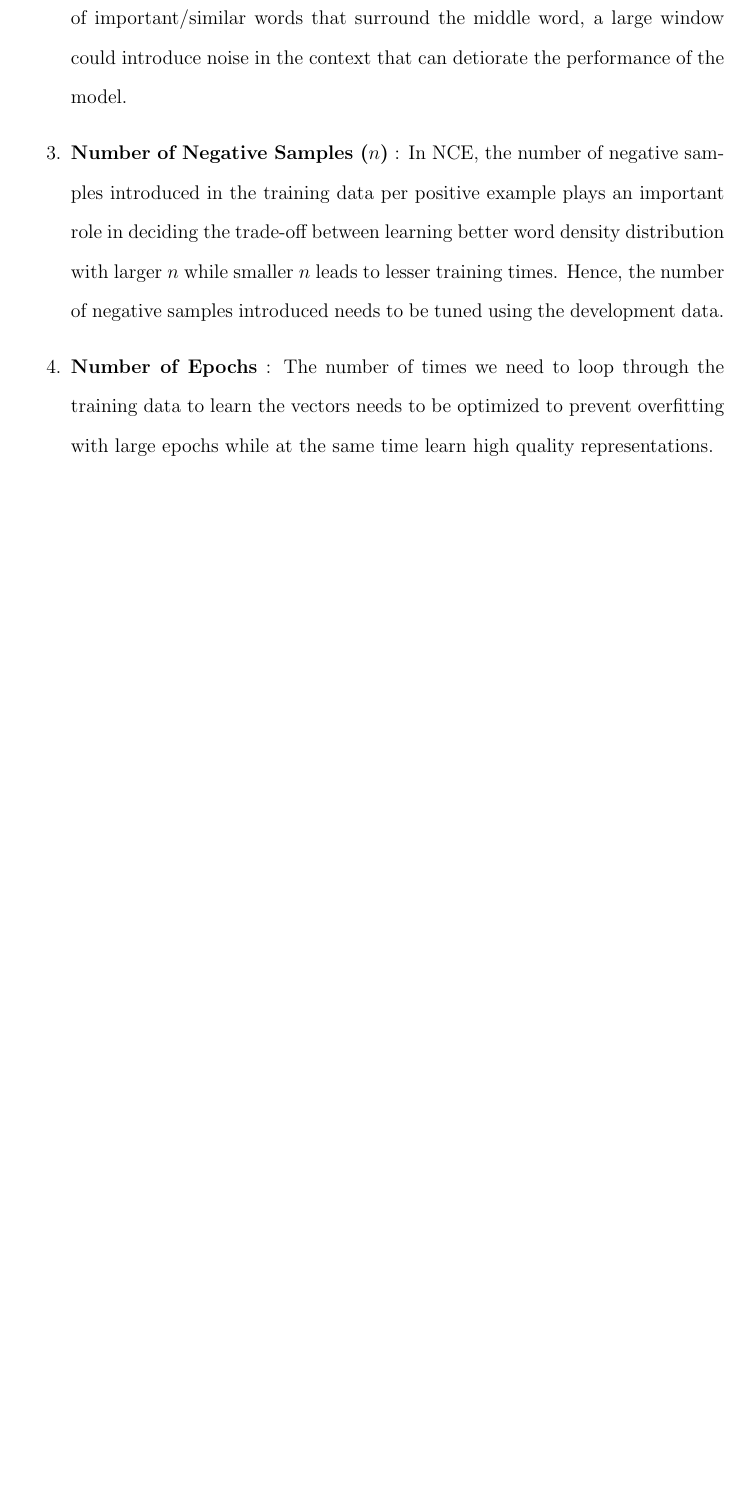
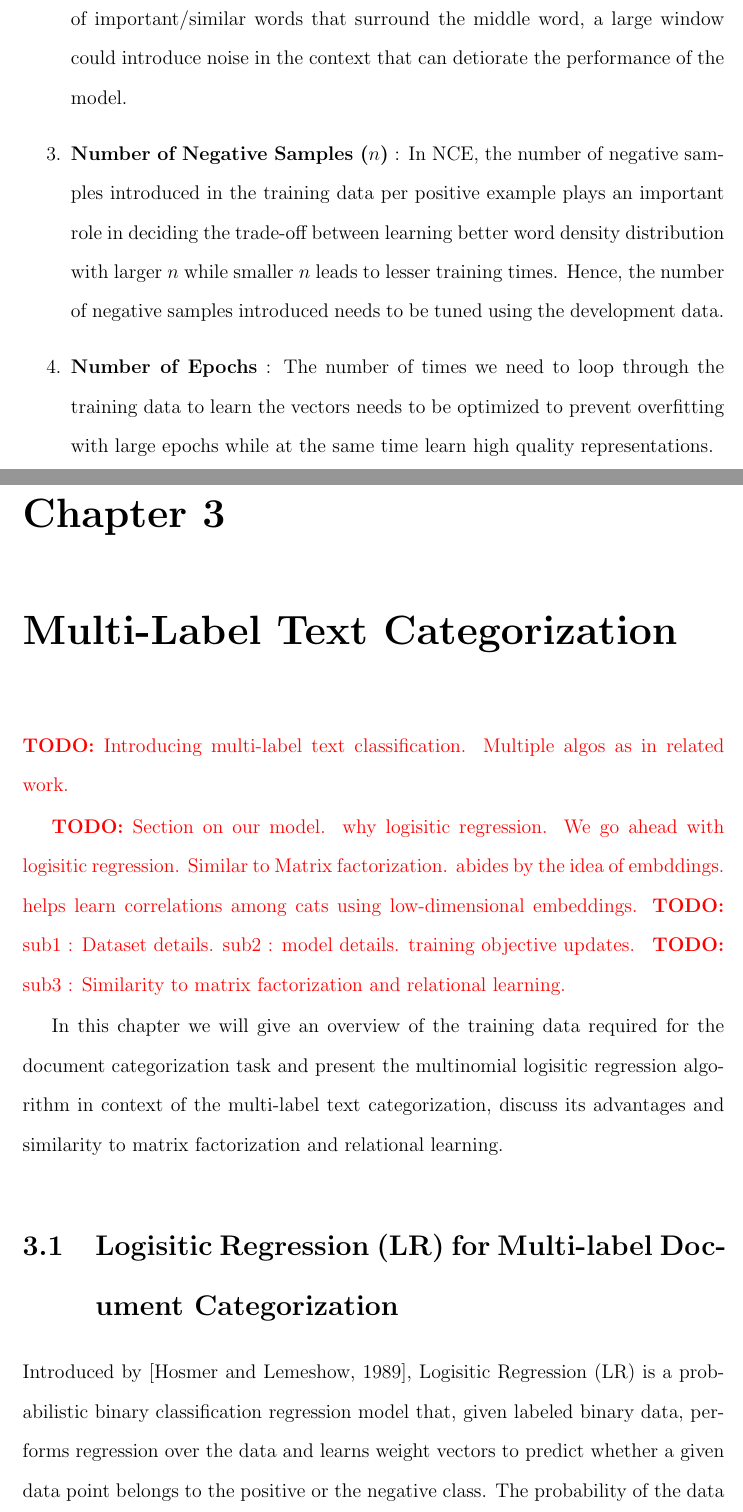
Before and after one commit to nitishgupta/document-representations, a LaTeX thesis (thesis-nitish/thesis.tex, which reads thesis-nitish/TextCategorization.tex): part of page 45 of 50 before the commit and two parts of pages 45 and 47 of 54 after it, the two joined at a grey line, cut so that both start at the same text, the shorter picture padded with empty space. Compiled offline with pdfLaTeX.

Commit message:
Started Chap on ML Text Classification. Completed training data section

```diff
--- /dev/null
+++ b/thesis-nitish/TextCategorization.tex
@@ -0,0 +1,14 @@
+\chapter{Multi-Label Text Categorization}
+\label{chapter:mltextcat}
+\todo{Introducing multi-label text classification. Multiple algos as in related work. }
+
+\todo{Section on our model. why logisitic regression. We go ahead with logisitic regression. Similar to Matrix factorization. abides by the idea of embddings. helps learn correlations among cats using low-dimensional embeddings.}
+\todo{sub1 : Dataset details. sub2 : model details. training objective updates. }
+\todo{sub3 : Similarity to matrix factorization and relational learning.}
+
+In this chapter we will give an overview of the training data required for the document categorization task and present the multinomial logisitic regression algorithm in context of the multi-label text categorization, discuss its advantages and similarity to matrix factorization and relational learning.
+
+\section{Logisitic Regression (LR) for Multi-label Document Categorization}
+\label{sec:lrtc}
+Introduced by \citep{hosmer1989applied}, Logisitic Regression (LR) is a probabilistic binary classification regression model that, given labeled binary data, performs regression over the data and learns weight vectors to predict whether a given data point belongs to the positive or the negative class.
+The probability of the data point to belong in a class is estimated using the \emph{logisic (sigmoid) function}, hence the name logisitic regression.
--- a/thesis-nitish/thesis.tex
+++ b/thesis-nitish/thesis.tex
@@ -41,8 +41,10 @@
 \newcommand{\todo}[1]{\textcolor{red}{\textbf{TODO:} #1}}
 \newcommand{\setD}{\ensuremath{\mathbf{D}} }
 \newcommand{\setW}{\ensuremath{\mathbf{V}} }
+\newcommand{\setC}{\ensuremath{\mathbf{C}} }
 \newcommand{\matD}{\ensuremath{\mathrm{D}} }
 \newcommand{\matW}{\ensuremath{\mathrm{W}} }
+\newcommand{\db}{\ensuremath{\mathcal{D}} }
 \newcommand{\vecdi}[1]{\ensuremath{\mathrm{v}^{D}_{#1}}}
 \newcommand{\vecwi}[1]{\ensuremath{\mathrm{v}^{W}_{#1}}}
 \newcommand{\con}{$(w_{t-c}, \ldots, w_{t-1}, w_{t+1}, \ldots, w_{t+c})$}
```
Also changed, not shown: thesis-nitish/DistributedEmbeddings.tex (+1 -1 lines), thesis-nitish/RelatedWork.tex (+1 -1 lines), thesis-nitish/thesis.pdf, thesis-nitish/TextCategorization.tex (17 more changed lines), thesis-nitish/thesis.tex (1 more changed lines), 7 other files.
